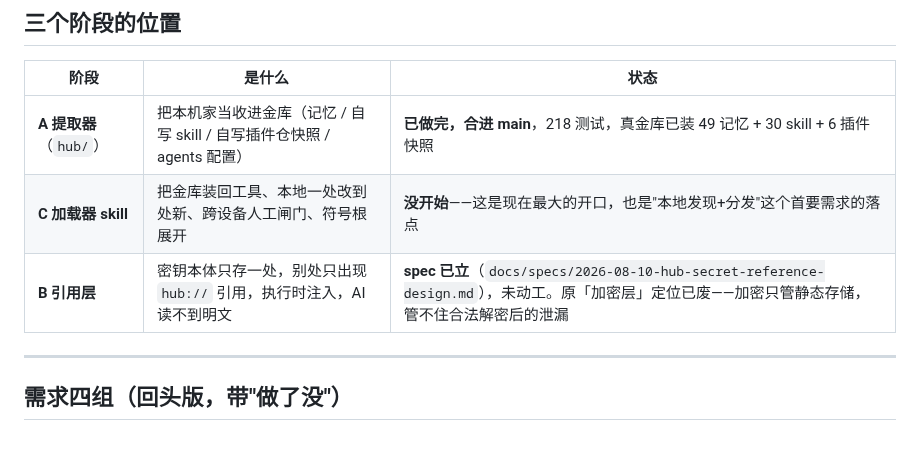
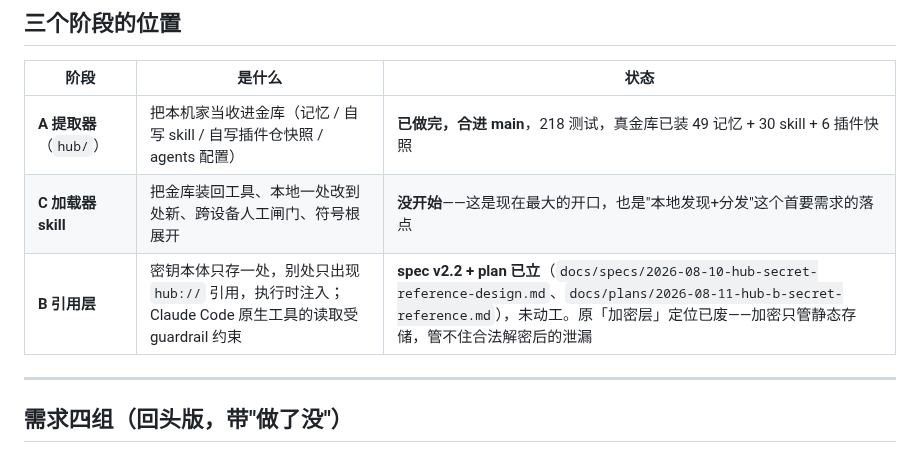
Before and after one commit to patrick1099/treasury, a Markdown page: docs/NEEDS.md, the part around the change. Rendered like a GitHub page.

Commit message:
docs(hub): 立 B 阶段 plan，spec 推到 v2.2——两处照字面实现不出来的地方
spec v2.2 三处修正，后两处是实测撞出来的：

1. ② 去掉 dotenvx 改纯 stdlib。密钥库本来就是明文、§2.3 又把静态加密推迟
   出本期，dotenvx 在链路里加密不到任何东西，却带来整套 markdown → .env 的
   转换边界。codex 二审同意结论，但纠正论据（本期要的能力 stdlib 全覆盖，
   它剩下的能力要么重复要么正是要消灭的）、纠正两处事实（dotenvx 不强制
   Node；vsce/mineru 本来就是 npm CLI），并反对整节删 §5.5——「真值绝不进
   argv」只有那里在承载。故 §5.5 改写成注入不变量，不是删除。

2. §5.3「禁止解释器」照字面实现会让 3 个 profile 起不来 2 个。实测 vsce 与
   mineru-open-api 在 Windows 上是 npm shim，实体是 node.exe <入口脚本>，
   只有 ossutil 是原生 exe。规则精确化成「禁止 AI 控制解释器/入口脚本/固定
   前缀，profile 可声明受信任的固定启动链」，权限边界不变。新增 §5.3.1，
   并加 .bat/.cmd 一律拒绝（Windows 上批处理即使 shell=False 也经系统 shell）。

3. 开口的承重闸从 hook 的命令串匹配挪进进程内。本机 PATH 上根本没有 hub，
   真实写法是 py -3 -m hub.cli secrets unlock，matcher 命中率是零。顺带实测
   掉一个最容易顺手写下的错解：stdin.isatty() 在 AI 工具下是 True，拿它当
   判据等于没写；管用的是从 CONIN$ 读确认短语（管道灌不进、AI 调用时永久
   阻塞）。新增 §6.7.3.1–6.7.3.3。

plan：12 任务，① 密钥库 → ② 注入通道 → ③ 读闸与开口，含 3 个人工闸（迁移真实
密钥、挂 hook 真机验证、三条真实工作流）。16 段 Python 全部过 compile 校验。
写 plan 时自查出的 hook 误伤已修：实测 is_denied(Path("secrets")) 为 True，
照原样实现会让 grep -rn secrets . 被拒——误伤会逼人把闸摘掉，闸就废了。

NEEDS.md：B 那行还挂着 spec §6.6 明令禁止的「AI 读不到明文」，一并改成
「Claude Code 原生工具的读取受 guardrail 约束」。

```diff
--- a/docs/NEEDS.md
+++ b/docs/NEEDS.md
@@ -19,7 +19,7 @@
 |---|---|---|
 | **A 提取器**（`hub/`） | 把本机家当收进金库（记忆 / 自写 skill / 自写插件仓快照 / agents 配置） | **已做完，合进 main**，218 测试，真金库已装 49 记忆 + 30 skill + 6 插件快照 |
 | **C 加载器 skill** | 把金库装回工具、本地一处改到处新、跨设备人工闸门、符号根展开 | **没开始**——这是现在最大的开口，也是"本地发现+分发"这个首要需求的落点 |
-| **B 引用层** | 密钥本体只存一处，别处只出现 `hub://` 引用，执行时注入，AI 读不到明文 | **spec 已立**（`docs/specs/2026-08-10-hub-secret-reference-design.md`），未动工。原「加密层」定位已废——加密只管静态存储，管不住合法解密后的泄漏 |
+| **B 引用层** | 密钥本体只存一处，别处只出现 `hub://` 引用，执行时注入；Claude Code 原生工具的读取受 guardrail 约束 | **spec v2.2 + plan 已立**（`docs/specs/2026-08-10-hub-secret-reference-design.md`、`docs/plans/2026-08-11-hub-b-secret-reference.md`），未动工。原「加密层」定位已废——加密只管静态存储，管不住合法解密后的泄漏 |
 
 ---
 
```
